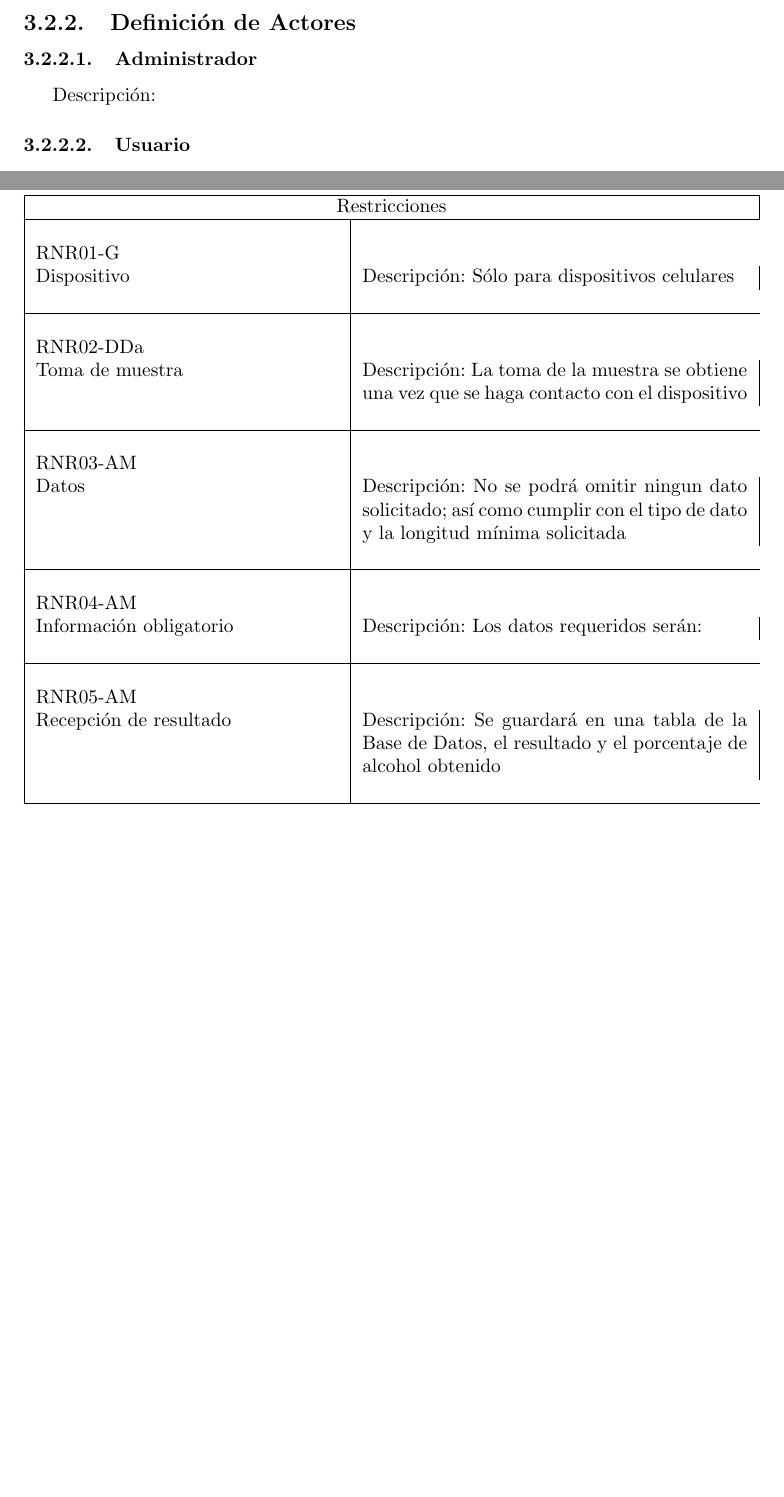
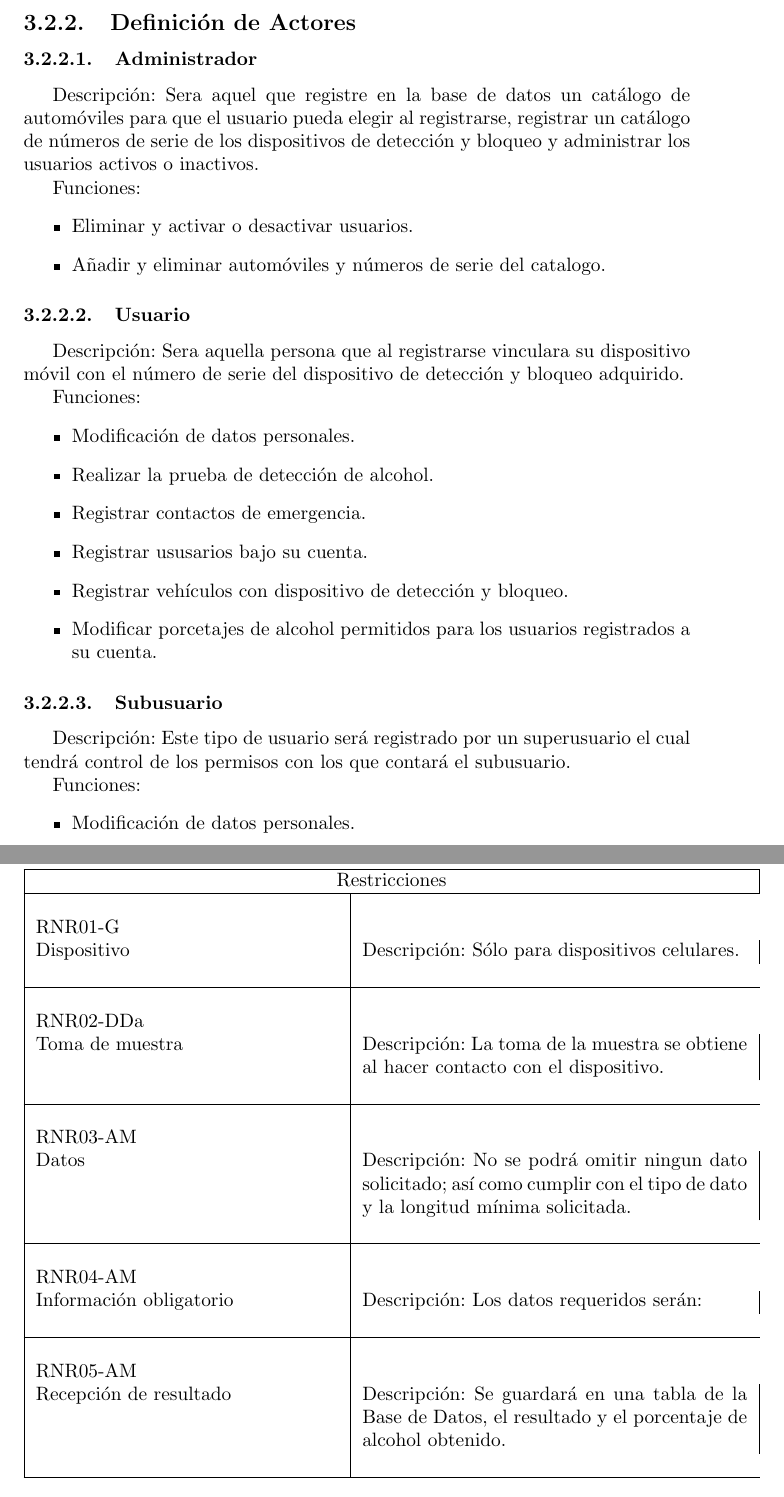
Before and after one commit to Pollaso/MobileApp-2016-B030, a LaTeX thesis (Documentation/Tesis/principal.tex, which reads Documentation/Tesis/Capitulo3/reglas_de_negocio.tex, Documentation/Tesis/Capitulo3/requerimientos.tex): two parts of pages 18 and 22 of 25 before the commit and two parts of pages 18 and 23 of 26 after it, joined at a grey line, cut so that both start at the same text, the shorter picture padded with empty space. Compiled offline with pdfLaTeX.

Commit message:
Se agrego un termino al glosario, error al tratar de imprimir el glosario, se agregaron los actores y algunas reglas de negocio.

```diff
--- a/Documentation/Tesis/Capitulo3/reglas_de_negocio.tex
+++ b/Documentation/Tesis/Capitulo3/reglas_de_negocio.tex
@@ -17,11 +15,10 @@
    \begin{tabular}{|p{5.5cm}|p{7cm}|}
      \hline
      \multicolumn{2}{|c|}{Restricciones} \\ \hline
-     \\ RNR01-G \\ Dispositivo & Descripción: Sólo para dispositivos celulares \\ \\ \hline
-     \\ RNR02-DDa \\ Toma de muestra & Descripción: La toma de la muestra se obtiene una vez que se haga contacto con el dispositivo \\ \\ \hline
-     \\ RNR03-AM \\ Datos & Descripción: No se podrá omitir ningun dato solicitado; así como cumplir con el tipo de dato y la longitud mínima solicitada \\ \\ \hline
+     \\ RNR01-G \\ Dispositivo & Descripción: Sólo para dispositivos celulares. \\ \\ \hline
+     \\ RNR02-DDa \\ Toma de muestra & Descripción: La toma de la muestra se obtiene al hacer contacto con el dispositivo. \\ \\ \hline
+     \\ RNR03-AM \\ Datos & Descripción: No se podrá omitir ningun dato solicitado; así como cumplir con el tipo de dato y la longitud mínima solicitada. \\ \\ \hline
      \\ RNR04-AM \\ Información obligatorio & Descripción: Los datos requeridos serán: \\ \\ \hline
-     \\ RNR05-AM \\ Recepción de resultado & Descripción: Se guardará en una tabla de la Base de Datos, el resultado y el porcentaje de alcohol obtenido \\ \\ \hline
-
+     \\ RNR05-AM \\ Recepción de resultado & Descripción: Se guardará en una tabla de la Base de Datos, el resultado y el porcentaje de alcohol obtenido. \\ \\ \hline
    \end{tabular}
  \end{center}
--- a/Documentation/Tesis/Capitulo3/requerimientos.tex
+++ b/Documentation/Tesis/Capitulo3/requerimientos.tex
@@ -21,5 +21,26 @@ definir y controlar aquello que se realizará y aquello que no.
 		\end{itemize}
 \subsection{Definición de Actores}
 	\subsubsection{Administrador}
-	Descripción:
+	Descripción: Sera aquel que registre en la base de datos un catálogo de automóviles para que el usuario pueda elegir al registrarse, registrar un catálogo de números de serie de los dispositivos de detección y bloqueo y administrar los usuarios activos o inactivos. \par
+	Funciones:
+	\begin{itemize}
+		\item Eliminar y activar o desactivar usuarios.
+		\item Añadir y eliminar automóviles y números de serie del catalogo.
+	\end{itemize}
 	\subsubsection{Usuario}
+	Descripción: Sera aquella persona que al registrarse vinculara su dispositivo móvil con el número de serie del dispositivo de detección y bloqueo adquirido. \par
+	Funciones:
+	\begin{itemize}
+		\item Modificación de datos personales.
+		\item Realizar la prueba de detección de alcohol.
+		\item Registrar contactos de emergencia.
+		\item Registrar ususarios bajo su cuenta.
+		\item Registrar vehículos con dispositivo de detección y bloqueo.
+		\item Modificar porcetajes de alcohol permitidos para los usuarios registrados a su cuenta.
+	\end{itemize}
+	\subsubsection{Subusuario}
+	Descripción: Este tipo de usuario será registrado por un superusuario el cual tendrá control de los permisos con los que contará el subusuario. \par
+	Funciones:
+	\begin{itemize}
+		\item Modificación de datos personales.
+	\end{itemize}
--- a/Documentation/Tesis/principal.tex
+++ b/Documentation/Tesis/principal.tex
@@ -11,6 +11,7 @@
 \usepackage{hyperref}
 \usepackage[toc,page]{appendix}
 \usepackage{color}
+\usepackage[toc]{glossaries}
 
 \begin{document}
 \renewcommand{\bibname}{Referencias}
```
Also changed, not shown: Documentation/Tesis/ApendiceA/glosario.tex (+5 -5 lines), Documentation/Tesis/principal.pdf, Documentation/Tesis/Capitulo3/reglas_de_negocio.tex (10 more changed lines), Documentation/Tesis/Capitulo3/requerimientos.tex (10 more changed lines), Documentation/Tesis/principal.tex (6 more changed lines).
